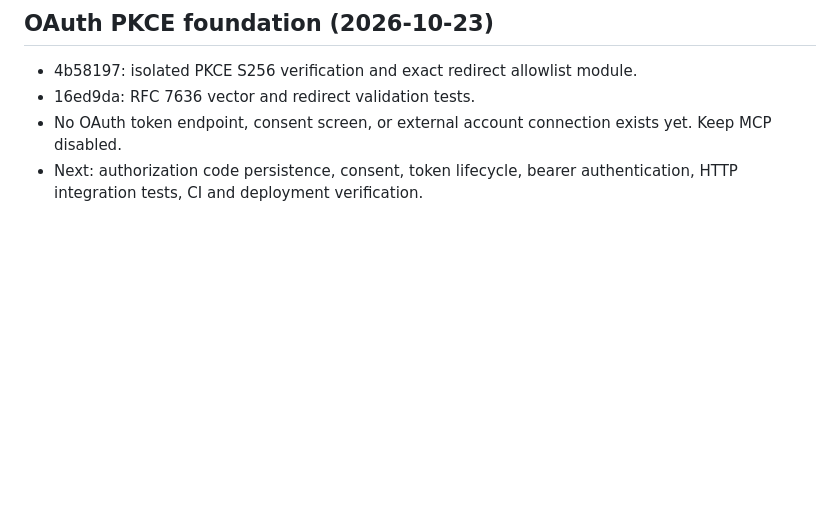
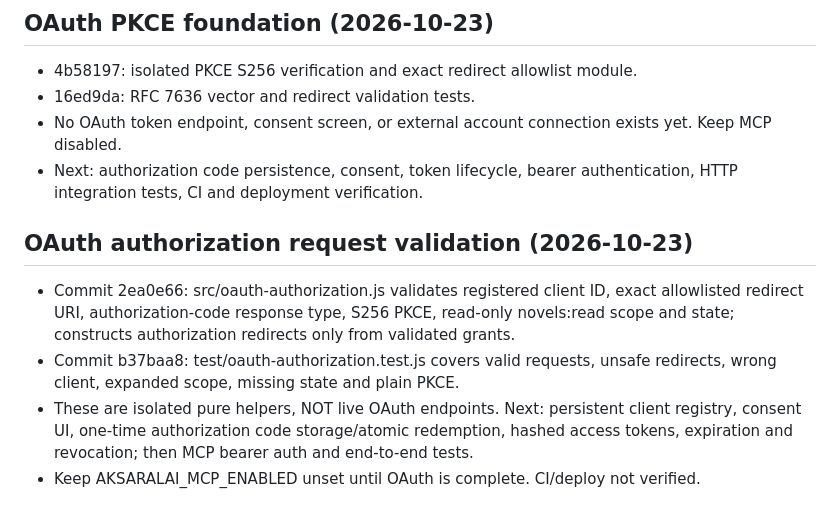
Before and after one commit to gananajak-lgtm/aksaralai-platform, a Markdown page: AI_BRIDGE_HANDOFF.md, the part around the change. Drawn GitHub-style; blank space fills up the shorter version.

Commit message:
docs: hand off OAuth authorization validation and pending token lifecycle

```diff
--- a/AI_BRIDGE_HANDOFF.md
+++ b/AI_BRIDGE_HANDOFF.md
@@ -62,3 +62,9 @@ Never enable anonymous manuscript reads, reuse a user's browser session as an ex
 - 16ed9da: RFC 7636 vector and redirect validation tests.
 - No OAuth token endpoint, consent screen, or external account connection exists yet. Keep MCP disabled.
 - Next: authorization code persistence, consent, token lifecycle, bearer authentication, HTTP integration tests, CI and deployment verification.
+
+## OAuth authorization request validation (2026-10-23)
+- Commit 2ea0e66: src/oauth-authorization.js validates registered client ID, exact allowlisted redirect URI, authorization-code response type, S256 PKCE, read-only novels:read scope and state; constructs authorization redirects only from validated grants.
+- Commit b37baa8: test/oauth-authorization.test.js covers valid requests, unsafe redirects, wrong client, expanded scope, missing state and plain PKCE.
+- These are isolated pure helpers, NOT live OAuth endpoints. Next: persistent client registry, consent UI, one-time authorization code storage/atomic redemption, hashed access tokens, expiration and revocation; then MCP bearer auth and end-to-end tests.
+- Keep AKSARALAI_MCP_ENABLED unset until OAuth is complete. CI/deploy not verified.
```
